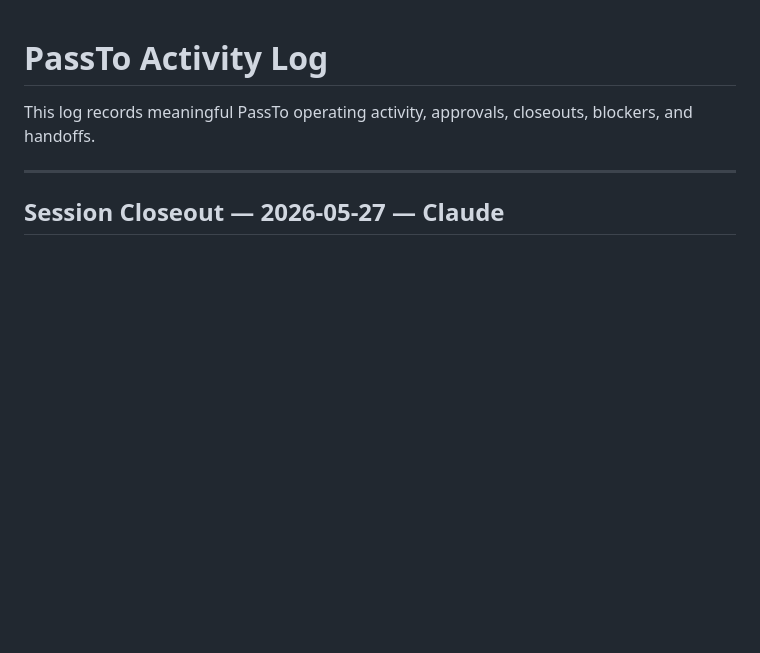
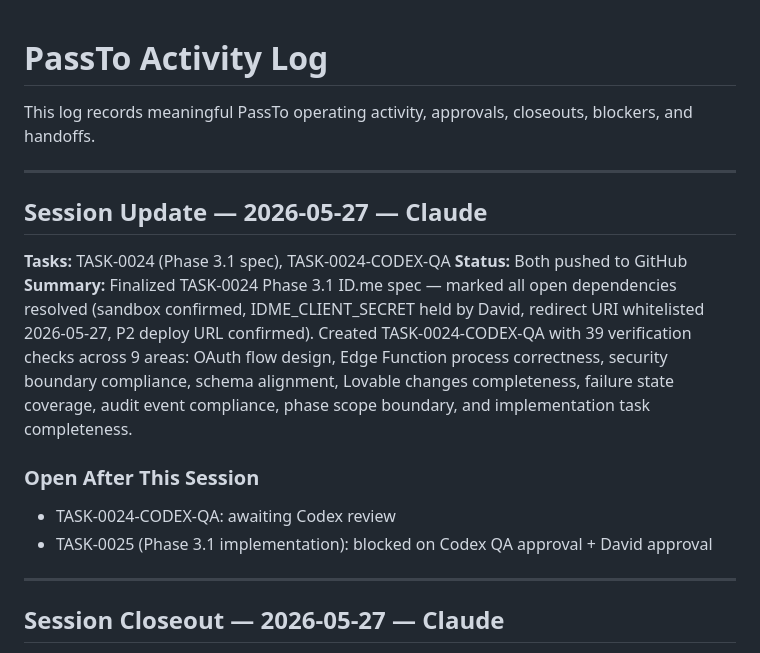
Before and after one commit to david-bloom/PassTo, a Markdown page: docs/activity_log/ACTIVITY_LOG.md, the part around the change. Rendered like a GitHub page; blank space fills up the shorter version.

Commit message:
activity log: TASK-0024 spec finalized, TASK-0024-CODEX-QA created

```diff
--- a/docs/activity_log/ACTIVITY_LOG.md
+++ b/docs/activity_log/ACTIVITY_LOG.md
@@ -1,6 +1,18 @@
 # PassTo Activity Log
 
 This log records meaningful PassTo operating activity, approvals, closeouts, blockers, and handoffs.
+
+---
+
+## Session Update — 2026-05-27 — Claude
+
+**Tasks:** TASK-0024 (Phase 3.1 spec), TASK-0024-CODEX-QA
+**Status:** Both pushed to GitHub
+**Summary:** Finalized TASK-0024 Phase 3.1 ID.me spec — marked all open dependencies resolved (sandbox confirmed, IDME_CLIENT_SECRET held by David, redirect URI whitelisted 2026-05-27, P2 deploy URL confirmed). Created TASK-0024-CODEX-QA with 39 verification checks across 9 areas: OAuth flow design, Edge Function process correctness, security boundary compliance, schema alignment, Lovable changes completeness, failure state coverage, audit event compliance, phase scope boundary, and implementation task completeness.
+
+### Open After This Session
+- TASK-0024-CODEX-QA: awaiting Codex review
+- TASK-0025 (Phase 3.1 implementation): blocked on Codex QA approval + David approval
 
 ---
 
```
